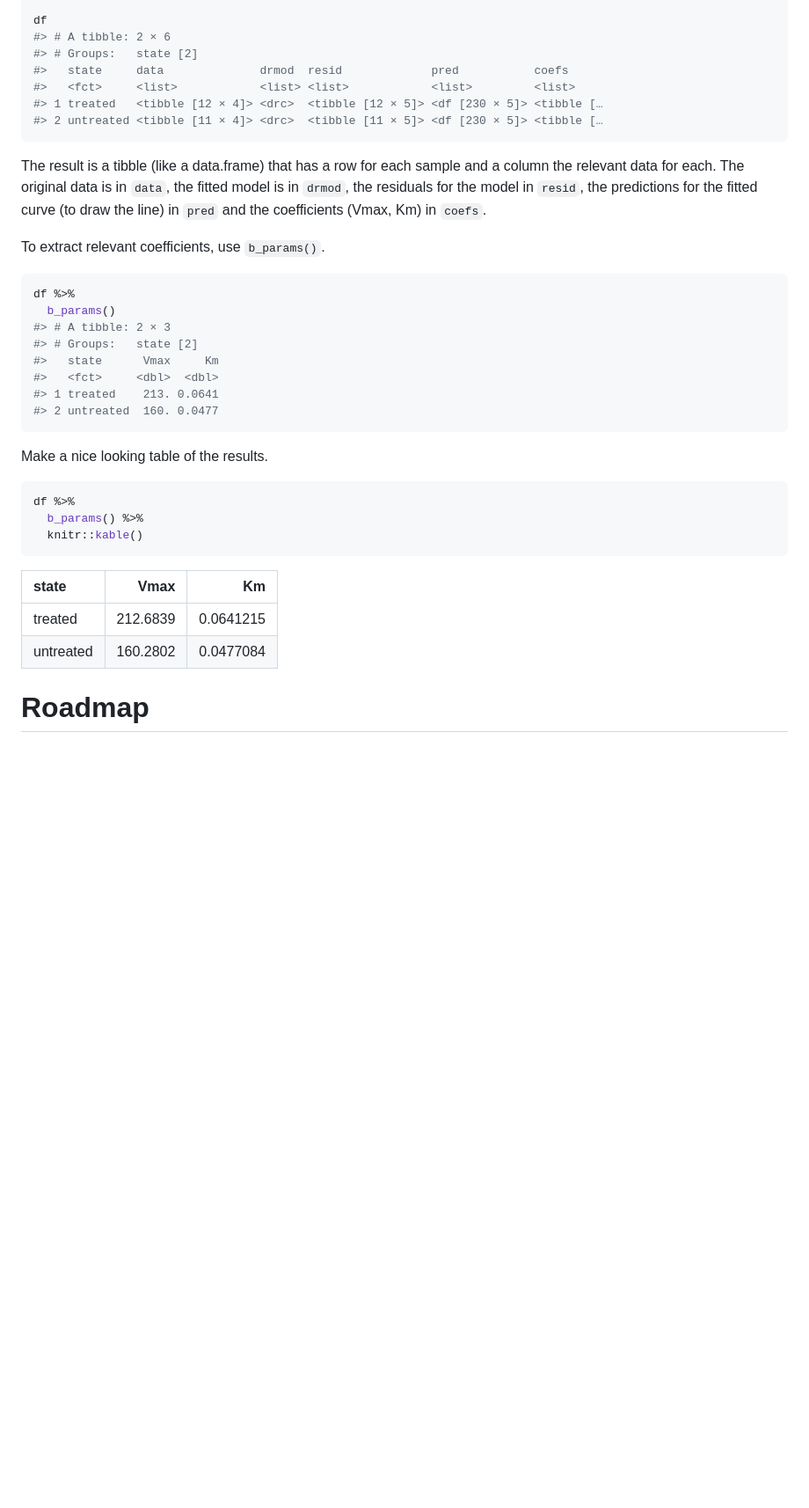
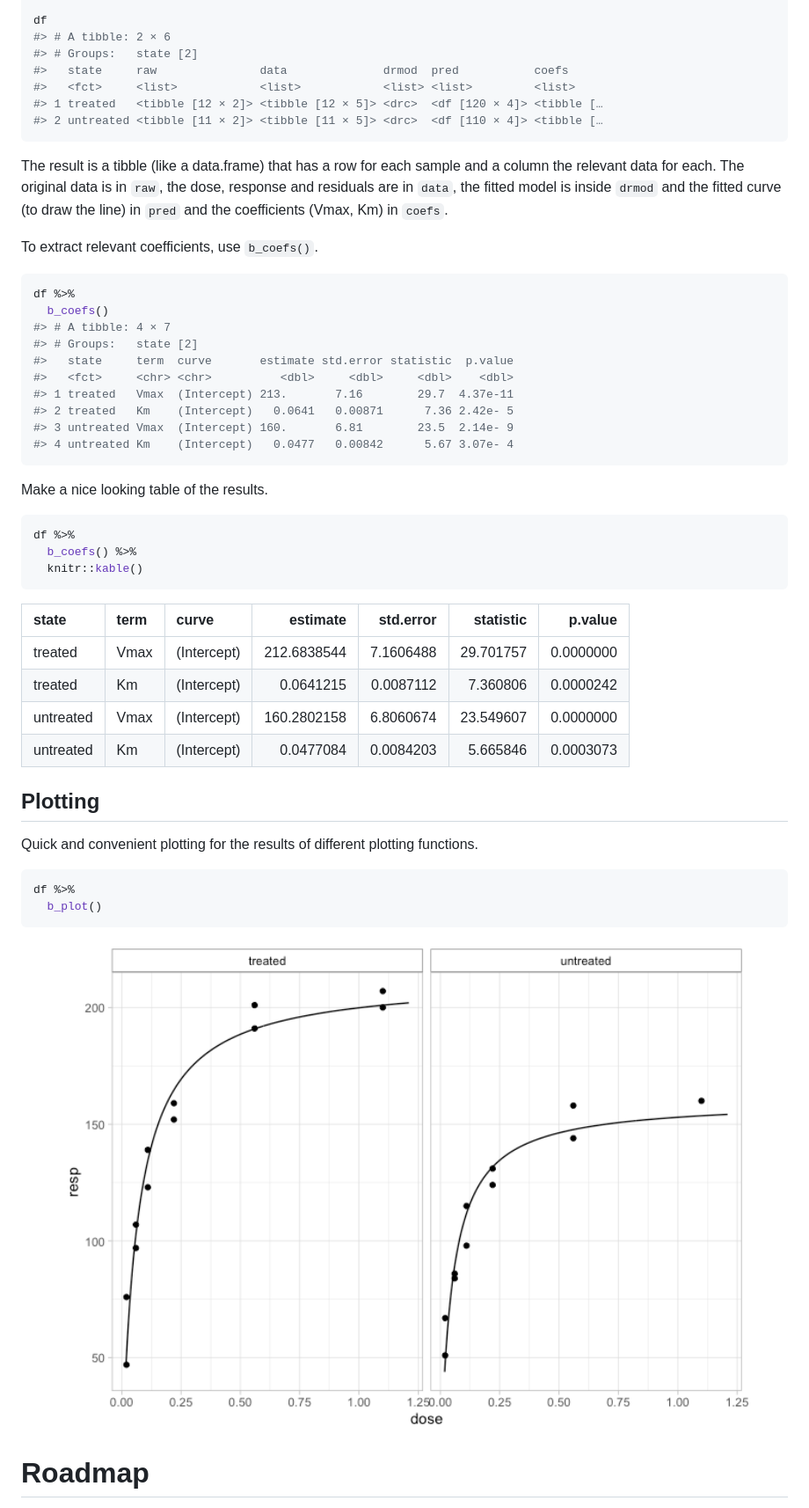
Before and after one commit to BradyAJohnston/biochemr, a Markdown page: README.md, the part around the change printed below. Shown: that part at 88% size. Drawn GitHub-style; pictures changed too: man/figures/README-unnamed-chunk-5-1.png (added); blank space fills up the shorter version.

````diff
--- a/README.md
+++ b/README.md
@@ -63,43 +63,59 @@ df <- b_enzyme_rate(Puromycin, conc, rate, state)
 df
 #> # A tibble: 2 × 6
 #> # Groups:   state [2]
-#>   state     data              drmod  resid             pred           coefs
-#>   <fct>     <list>            <list> <list>            <list>         <list>
-#> 1 treated   <tibble [12 × 4]> <drc>  <tibble [12 × 5]> <df [230 × 5]> <tibble […
-#> 2 untreated <tibble [11 × 4]> <drc>  <tibble [11 × 5]> <df [230 × 5]> <tibble […
+#>   state     raw               data              drmod  pred           coefs
+#>   <fct>     <list>            <list>            <list> <list>         <list>
+#> 1 treated   <tibble [12 × 2]> <tibble [12 × 5]> <drc>  <df [120 × 4]> <tibble […
+#> 2 untreated <tibble [11 × 2]> <tibble [11 × 5]> <drc>  <df [110 × 4]> <tibble […
 ```
 
 The result is a tibble (like a data.frame) that has a row for each
 sample and a column the relevant data for each. The original data is in
-`data`, the fitted model is in `drmod`, the residuals for the model in
-`resid`, the predictions for the fitted curve (to draw the line) in
-`pred` and the coefficients (Vmax, Km) in `coefs`.
+`raw`, the dose, response and residuals are in `data`, the fitted model
+is inside `drmod` and the fitted curve (to draw the line) in `pred` and
+the coefficients (Vmax, Km) in `coefs`.
 
-To extract relevant coefficients, use `b_params()`.
+To extract relevant coefficients, use `b_coefs()`.
 
 ``` r
 df %>%
-  b_params()
-#> # A tibble: 2 × 3
+  b_coefs()
+#> # A tibble: 4 × 7
 #> # Groups:   state [2]
-#>   state      Vmax     Km
-#>   <fct>     <dbl>  <dbl>
-#> 1 treated    213. 0.0641
-#> 2 untreated  160. 0.0477
+#>   state     term  curve       estimate std.error statistic  p.value
+#>   <fct>     <chr> <chr>          <dbl>     <dbl>     <dbl>    <dbl>
+#> 1 treated   Vmax  (Intercept) 213.       7.16        29.7  4.37e-11
+#> 2 treated   Km    (Intercept)   0.0641   0.00871      7.36 2.42e- 5
+#> 3 untreated Vmax  (Intercept) 160.       6.81        23.5  2.14e- 9
+#> 4 untreated Km    (Intercept)   0.0477   0.00842      5.67 3.07e- 4
 ```
 
 Make a nice looking table of the results.
 
 ``` r
 df %>%
-  b_params() %>%
+  b_coefs() %>%
   knitr::kable()
 ```
 
-| state     |     Vmax |        Km |
-|:----------|---------:|----------:|
-| treated   | 212.6839 | 0.0641215 |
-| untreated | 160.2802 | 0.0477084 |
+| state     | term | curve       |    estimate | std.error | statistic |   p.value |
+|:----------|:-----|:------------|------------:|----------:|----------:|----------:|
+| treated   | Vmax | (Intercept) | 212.6838544 | 7.1606488 | 29.701757 | 0.0000000 |
+| treated   | Km   | (Intercept) |   0.0641215 | 0.0087112 |  7.360806 | 0.0000242 |
+| untreated | Vmax | (Intercept) | 160.2802158 | 6.8060674 | 23.549607 | 0.0000000 |
+| untreated | Km   | (Intercept) |   0.0477084 | 0.0084203 |  5.665846 | 0.0003073 |
+
+## Plotting
+
+Quick and convenient plotting for the results of different plotting
+functions.
+
+``` r
+df %>%
+  b_plot()
+```
+
+<img src="man/figures/README-unnamed-chunk-5-1.png" width="100%" />
 
 # Roadmap
 
````
Also changed, not shown: other parts of README.md (+7 -7 lines), 1 other file.
